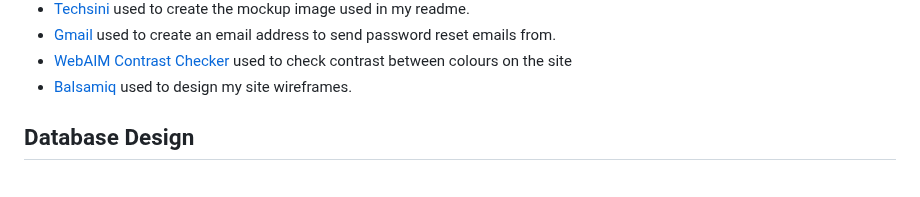
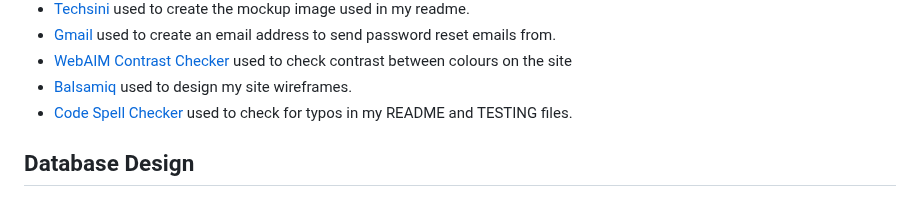
Before and after one commit to adamgilroy22/tribe, a Markdown page: README.md, the part around the change. Rendered like a GitHub page.

Commit message:
Add Code Spell Checker to tools and technologies used

```diff
--- a/README.md
+++ b/README.md
@@ -461,6 +461,7 @@ This is definitely a project I want to revisit in the future and add some extra
 - [Gmail](https://www.google.com/gmail/about/) used to create an email address to send password reset emails from.
 - [WebAIM Contrast Checker](https://webaim.org/resources/contrastchecker/) used to check contrast between colours on the site
 - [Balsamiq](https://balsamiq.com/wireframes) used to design my site wireframes.
+- [Code Spell Checker](https://marketplace.visualstudio.com/items?itemName=streetsidesoftware.code-spell-checker) used to check for typos in my README and TESTING files.
 
 ## Database Design
 
```
